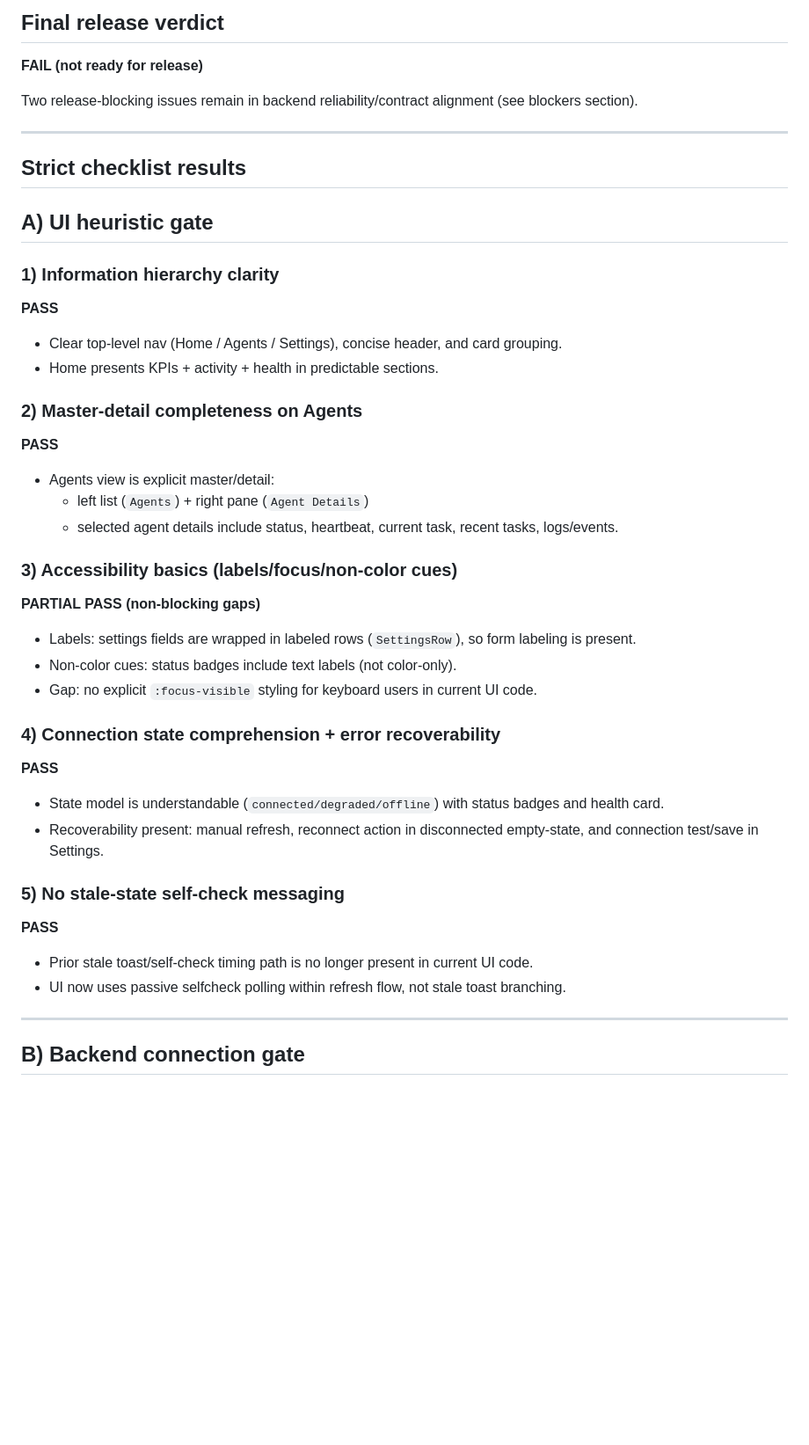
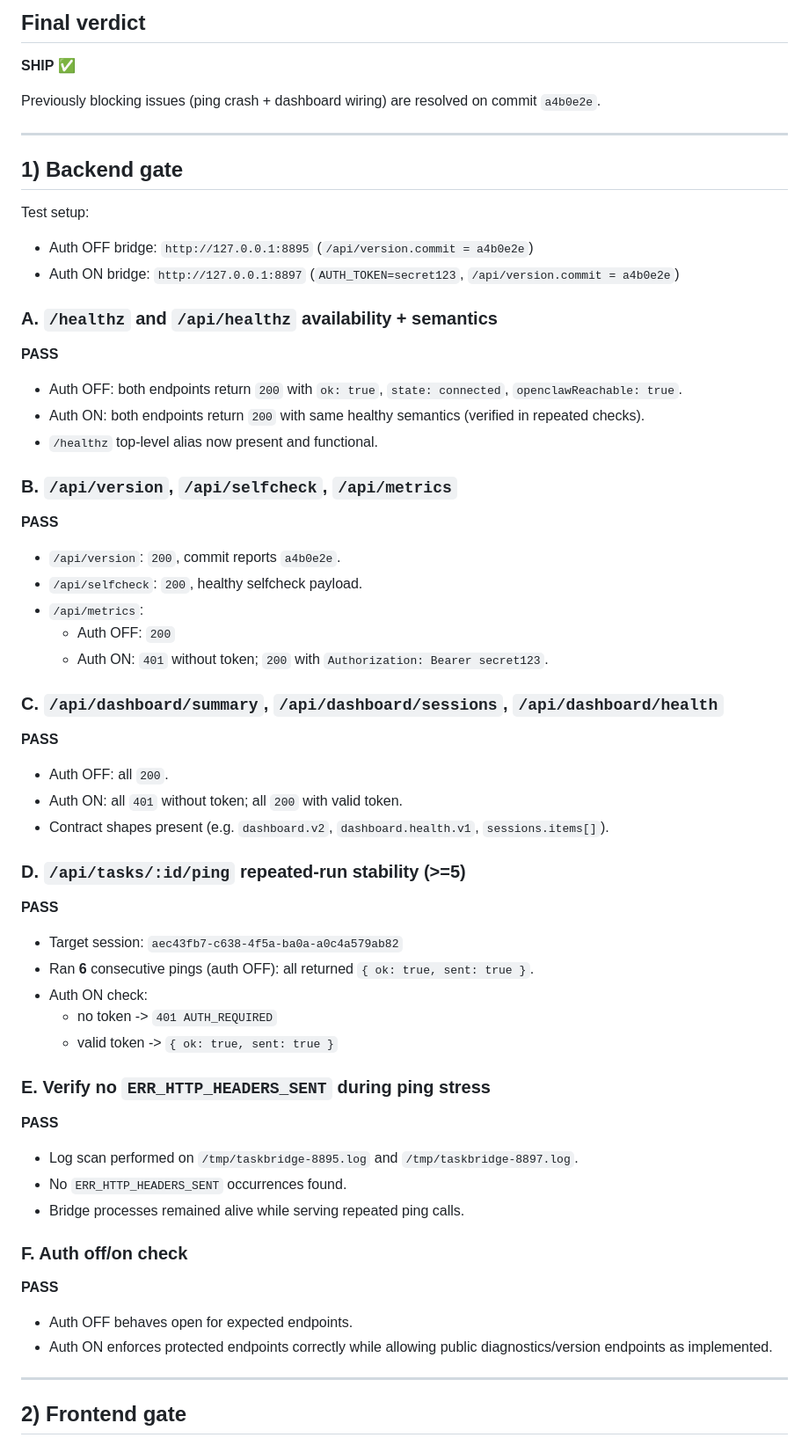
Before and after one commit to hugpet2000/SQL-game, a Markdown page: TaskBridgeApp/QA_REPORT.md, the part around one of its changes. Shown at 88% size. Drawn GitHub-style; blank space fills up the shorter version.

```diff
--- a/TaskBridgeApp/QA_REPORT.md
+++ b/TaskBridgeApp/QA_REPORT.md
@@ -6,43 +6,57 @@ Tester: QA subagent (`closure-qa-gate`)
 
-## Final release verdict
-**FAIL (not ready for release)**
+## Final verdict
+**SHIP** ✅
 
-Two release-blocking issues remain in backend reliability/contract alignment (see blockers section).
+Previously blocking issues (ping crash + dashboard wiring) are resolved on commit `a4b0e2e`.
 
 ---
 
-## Strict checklist results
+## 1) Backend gate
 
-## A) UI heuristic gate
+Test setup:
+- Auth OFF bridge: `http://127.0.0.1:8895` (`/api/version.commit = a4b0e2e`)
+- Auth ON bridge: `http://127.0.0.1:8897` (`AUTH_TOKEN=secret123`, `/api/version.commit = a4b0e2e`)
 
-### 1) Information hierarchy clarity
+### A. `/healthz` and `/api/healthz` availability + semantics
 **PASS**
-- Clear top-level nav (Home / Agents / Settings), concise header, and card grouping.
-- Home presents KPIs + activity + health in predictable sections.
+- Auth OFF: both endpoints return `200` with `ok: true`, `state: connected`, `openclawReachable: true`.
+- Auth ON: both endpoints return `200` with same healthy semantics (verified in repeated checks).
+- `/healthz` top-level alias now present and functional.
 
-### 2) Master-detail completeness on Agents
+### B. `/api/version`, `/api/selfcheck`, `/api/metrics`
 **PASS**
-- Agents view is explicit master/detail:
-  - left list (`Agents`) + right pane (`Agent Details`)
-  - selected agent details include status, heartbeat, current task, recent tasks, logs/events.
+- `/api/version`: `200`, commit reports `a4b0e2e`.
+- `/api/selfcheck`: `200`, healthy selfcheck payload.
+- `/api/metrics`:
+  - Auth OFF: `200`
+  - Auth ON: `401` without token; `200` with `Authorization: Bearer secret123`.
 
-### 3) Accessibility basics (labels/focus/non-color cues)
-**PARTIAL PASS (non-blocking gaps)**
-- Labels: settings fields are wrapped in labeled rows (`SettingsRow`), so form labeling is present.
-- Non-color cues: status badges include text labels (not color-only).
-- Gap: no explicit `:focus-visible` styling for keyboard users in current UI code.
+### C. `/api/dashboard/summary`, `/api/dashboard/sessions`, `/api/dashboard/health`
+**PASS**
+- Auth OFF: all `200`.
+- Auth ON: all `401` without token; all `200` with valid token.
+- Contract shapes present (e.g. `dashboard.v2`, `dashboard.health.v1`, `sessions.items[]`).
 
-### 4) Connection state comprehension + error recoverability
+### D. `/api/tasks/:id/ping` repeated-run stability (>=5)
 **PASS**
-- State model is understandable (`connected/degraded/offline`) with status badges and health card.
-- Recoverability present: manual refresh, reconnect action in disconnected empty-state, and connection test/save in Settings.
+- Target session: `aec43fb7-c638-4f5a-ba0a-a0c4a579ab82`
+- Ran **6** consecutive pings (auth OFF): all returned `{ ok: true, sent: true }`.
+- Auth ON check:
+  - no token -> `401 AUTH_REQUIRED`
+  - valid token -> `{ ok: true, sent: true }`
 
-### 5) No stale-state self-check messaging
+### E. Verify no `ERR_HTTP_HEADERS_SENT` during ping stress
 **PASS**
-- Prior stale toast/self-check timing path is no longer present in current UI code.
-- UI now uses passive selfcheck polling within refresh flow, not stale toast branching.
+- Log scan performed on `/tmp/taskbridge-8895.log` and `/tmp/taskbridge-8897.log`.
+- No `ERR_HTTP_HEADERS_SENT` occurrences found.
+- Bridge processes remained alive while serving repeated ping calls.
+
+### F. Auth off/on check
+**PASS**
+- Auth OFF behaves open for expected endpoints.
+- Auth ON enforces protected endpoints correctly while allowing public diagnostics/version endpoints as implemented.
 
 ---
 
-## B) Backend connection gate
+## 2) Frontend gate
 
```
Also changed, not shown: other parts of TaskBridgeApp/QA_REPORT.md (+40 -66 lines).
